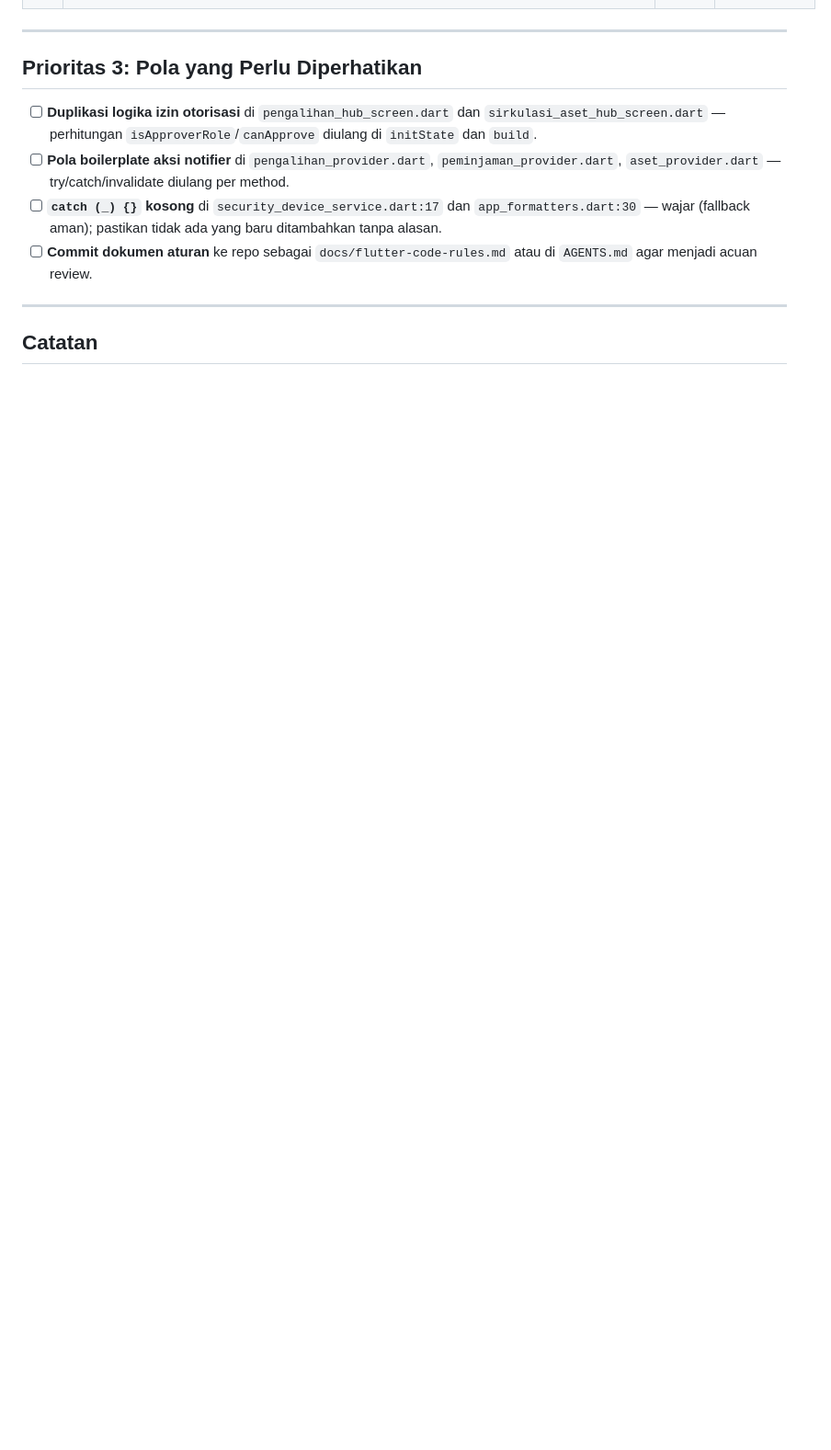
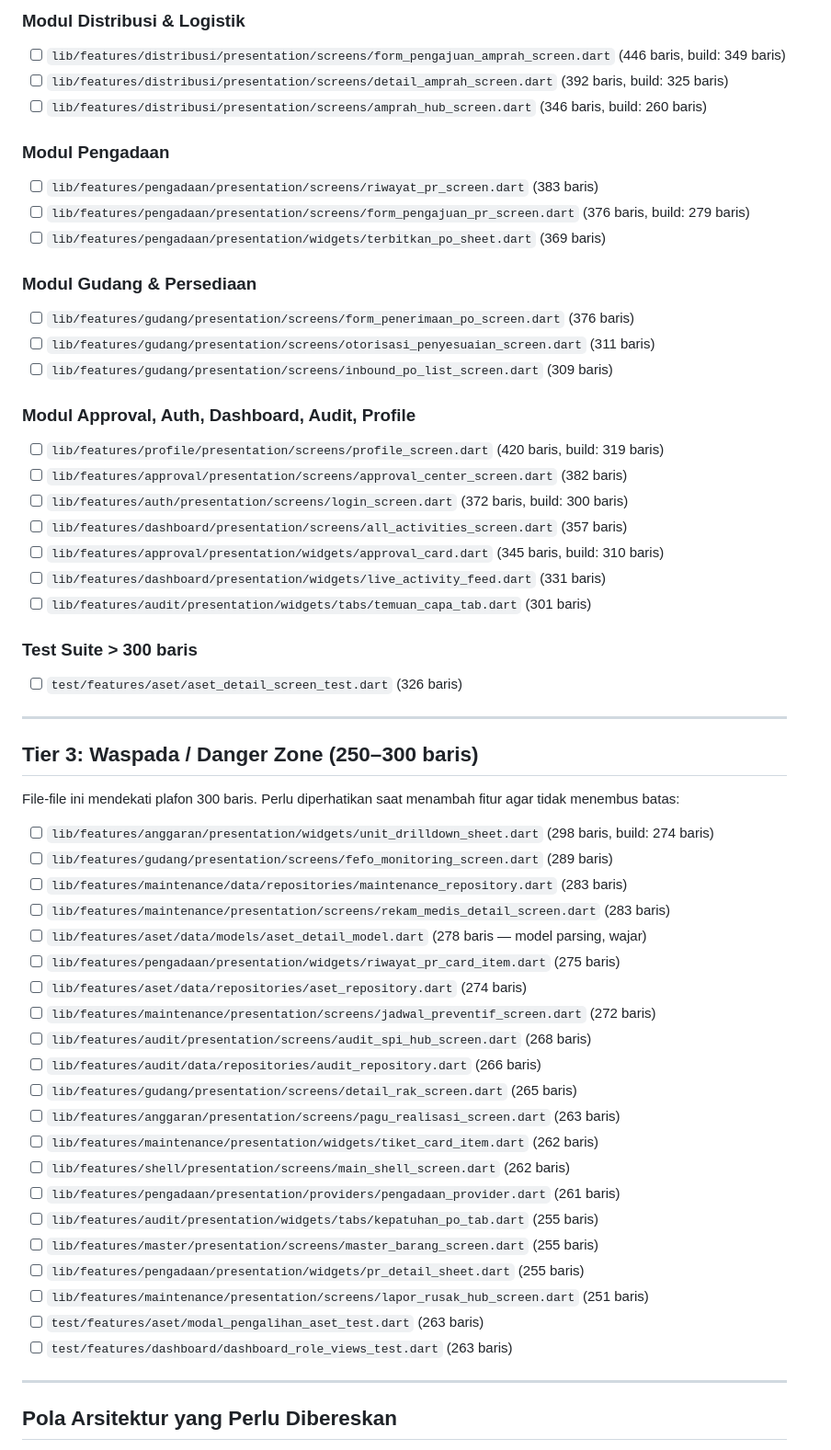
Before and after one commit to baldiagus/simlogrs-app, a Markdown page: REFACTORING_PLAN.md, the part around one of its changes. Shown at 92% size. Rendered like a GitHub page; blank space fills up the shorter version.

Commit message:
docs: save code organization rules and complete refactoring master checklist

```diff
--- a/REFACTORING_PLAN.md
+++ b/REFACTORING_PLAN.md
@@ -59,14 +70,59 @@ Total file Dart: 207 | ≤300 baris: 167 (81%) | 301–500: 34 | >500: 6
+### Modul Distribusi & Logistik
+- [ ] `lib/features/distribusi/presentation/screens/form_pengajuan_amprah_screen.dart` (446 baris, build: 349 baris)
+- [ ] `lib/features/distribusi/presentation/screens/detail_amprah_screen.dart` (392 baris, build: 325 baris)
+- [ ] `lib/features/distribusi/presentation/screens/amprah_hub_screen.dart` (346 baris, build: 260 baris)
+
+### Modul Pengadaan
+- [ ] `lib/features/pengadaan/presentation/screens/riwayat_pr_screen.dart` (383 baris)
+- [ ] `lib/features/pengadaan/presentation/screens/form_pengajuan_pr_screen.dart` (376 baris, build: 279 baris)
+- [ ] `lib/features/pengadaan/presentation/widgets/terbitkan_po_sheet.dart` (369 baris)
+
+### Modul Gudang & Persediaan
+- [ ] `lib/features/gudang/presentation/screens/form_penerimaan_po_screen.dart` (376 baris)
+- [ ] `lib/features/gudang/presentation/screens/otorisasi_penyesuaian_screen.dart` (311 baris)
+- [ ] `lib/features/gudang/presentation/screens/inbound_po_list_screen.dart` (309 baris)
+
+### Modul Approval, Auth, Dashboard, Audit, Profile
+- [ ] `lib/features/profile/presentation/screens/profile_screen.dart` (420 baris, build: 319 baris)
+- [ ] `lib/features/approval/presentation/screens/approval_center_screen.dart` (382 baris)
+- [ ] `lib/features/auth/presentation/screens/login_screen.dart` (372 baris, build: 300 baris)
+- [ ] `lib/features/dashboard/presentation/screens/all_activities_screen.dart` (357 baris)
+- [ ] `lib/features/approval/presentation/widgets/approval_card.dart` (345 baris, build: 310 baris)
+- [ ] `lib/features/dashboard/presentation/widgets/live_activity_feed.dart` (331 baris)
+- [ ] `lib/features/audit/presentation/widgets/tabs/temuan_capa_tab.dart` (301 baris)
+
+### Test Suite > 300 baris
+- [ ] `test/features/aset/aset_detail_screen_test.dart` (326 baris)
 
 ---
 
-## Prioritas 3: Pola yang Perlu Diperhatikan
+## Tier 3: Waspada / Danger Zone (250–300 baris)
 
-- [ ] **Duplikasi logika izin otorisasi** di `pengalihan_hub_screen.dart` dan `sirkulasi_aset_hub_screen.dart` — perhitungan `isApproverRole`/`canApprove` diulang di `initState` dan `build`.
-- [ ] **Pola boilerplate aksi notifier** di `pengalihan_provider.dart`, `peminjaman_provider.dart`, `aset_provider.dart` — try/catch/invalidate diulang per method.
-- [ ] **`catch (_) {}` kosong** di `security_device_service.dart:17` dan `app_formatters.dart:30` — wajar (fallback aman); pastikan tidak ada yang baru ditambahkan tanpa alasan.
-- [ ] **Commit dokumen aturan** ke repo sebagai `docs/flutter-code-rules.md` atau di `AGENTS.md` agar menjadi acuan review.
+File-file ini mendekati plafon 300 baris. Perlu diperhatikan saat menambah fitur agar tidak menembus batas:
+
+- [ ] `lib/features/anggaran/presentation/widgets/unit_drilldown_sheet.dart` (298 baris, build: 274 baris)
+- [ ] `lib/features/gudang/presentation/screens/fefo_monitoring_screen.dart` (289 baris)
+- [ ] `lib/features/maintenance/data/repositories/maintenance_repository.dart` (283 baris)
+- [ ] `lib/features/maintenance/presentation/screens/rekam_medis_detail_screen.dart` (283 baris)
+- [ ] `lib/features/aset/data/models/aset_detail_model.dart` (278 baris — model parsing, wajar)
+- [ ] `lib/features/pengadaan/presentation/widgets/riwayat_pr_card_item.dart` (275 baris)
+- [ ] `lib/features/aset/data/repositories/aset_repository.dart` (274 baris)
+- [ ] `lib/features/maintenance/presentation/screens/jadwal_preventif_screen.dart` (272 baris)
+- [ ] `lib/features/audit/presentation/screens/audit_spi_hub_screen.dart` (268 baris)
+- [ ] `lib/features/audit/data/repositories/audit_repository.dart` (266 baris)
+- [ ] `lib/features/gudang/presentation/screens/detail_rak_screen.dart` (265 baris)
+- [ ] `lib/features/anggaran/presentation/screens/pagu_realisasi_screen.dart` (263 baris)
+- [ ] `lib/features/maintenance/presentation/widgets/tiket_card_item.dart` (262 baris)
+- [ ] `lib/features/shell/presentation/screens/main_shell_screen.dart` (262 baris)
+- [ ] `lib/features/pengadaan/presentation/providers/pengadaan_provider.dart` (261 baris)
+- [ ] `lib/features/audit/presentation/widgets/tabs/kepatuhan_po_tab.dart` (255 baris)
+- [ ] `lib/features/master/presentation/screens/master_barang_screen.dart` (255 baris)
+- [ ] `lib/features/pengadaan/presentation/widgets/pr_detail_sheet.dart` (255 baris)
+- [ ] `lib/features/maintenance/presentation/screens/lapor_rusak_hub_screen.dart` (251 baris)
+- [ ] `test/features/aset/modal_pengalihan_aset_test.dart` (263 baris)
+- [ ] `test/features/dashboard/dashboard_role_views_test.dart` (263 baris)
 
 ---
 
-## Catatan
+## Pola Arsitektur yang Perlu Dibereskan
 
```
Also changed, not shown: other parts of REFACTORING_PLAN.md (+78 -53 lines), FLUTTER_CODE_RULES.md (added, +259 -0 lines).
